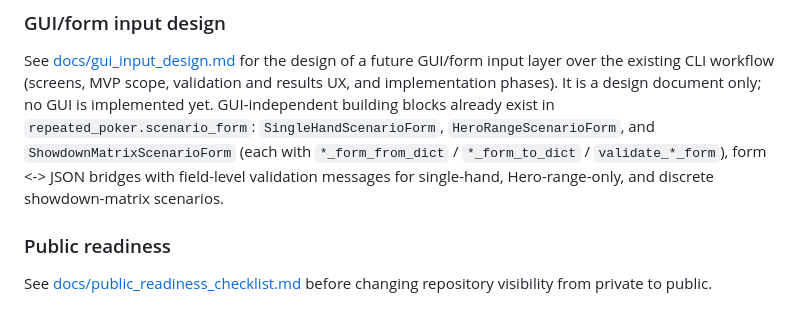
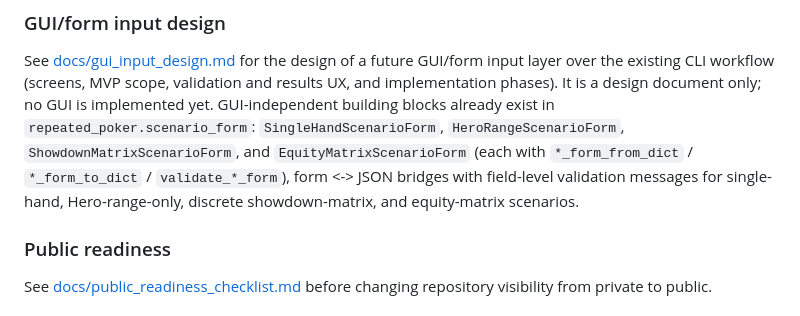
Before and after one commit to guriguri215-lang/repeated-poker-analysis, a Markdown page: README.md, the part around the change. GitHub-like rendering.

Commit message:
docs: mention equity-matrix scenario form model
Co-Authored-By: Claude Opus 4.8 <noreply@anthropic.com>

```diff
--- a/README.md
+++ b/README.md
@@ -323,10 +323,11 @@ future GUI/form input layer over the existing CLI workflow (screens, MVP scope,
 validation and results UX, and implementation phases). It is a design document
 only; no GUI is implemented yet. GUI-independent building blocks already exist in
 `repeated_poker.scenario_form`: `SingleHandScenarioForm`,
-`HeroRangeScenarioForm`, and `ShowdownMatrixScenarioForm` (each with
-`*_form_from_dict` / `*_form_to_dict` / `validate_*_form`), form <-> JSON bridges
-with field-level validation messages for single-hand, Hero-range-only, and
-discrete showdown-matrix scenarios.
+`HeroRangeScenarioForm`, `ShowdownMatrixScenarioForm`, and
+`EquityMatrixScenarioForm` (each with `*_form_from_dict` / `*_form_to_dict` /
+`validate_*_form`), form <-> JSON bridges with field-level validation messages
+for single-hand, Hero-range-only, discrete showdown-matrix, and equity-matrix
+scenarios.
 
 ### Public readiness
 
```
Also changed, not shown: docs/gui_input_design.md (+10 -3 lines).
